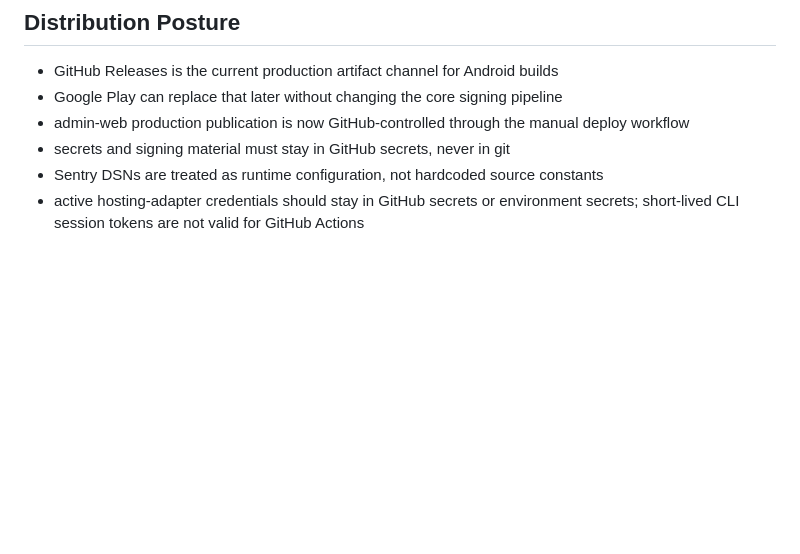
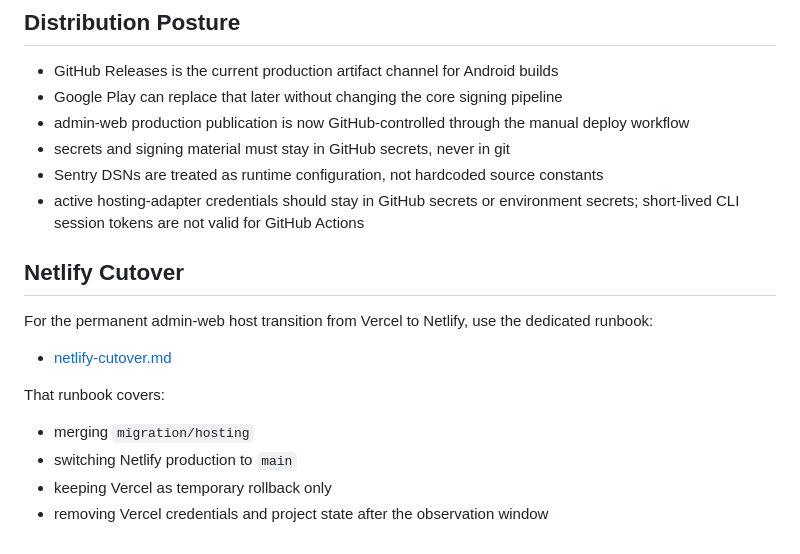
Before and after one commit to jhonny1994/fleetfill, a Markdown page: docs/releases.md, the part around the change. GitHub-like rendering; blank space fills up the shorter version.

Commit message:
Add Netlify cutover runbook

```diff
--- a/docs/releases.md
+++ b/docs/releases.md
@@ -137,3 +137,16 @@ Published artifacts:
 - secrets and signing material must stay in GitHub secrets, never in git
 - Sentry DSNs are treated as runtime configuration, not hardcoded source constants
 - active hosting-adapter credentials should stay in GitHub secrets or environment secrets; short-lived CLI session tokens are not valid for GitHub Actions
+
+## Netlify Cutover
+
+For the permanent admin-web host transition from Vercel to Netlify, use the dedicated runbook:
+
+- [netlify-cutover.md](./netlify-cutover.md)
+
+That runbook covers:
+
+- merging `migration/hosting`
+- switching Netlify production to `main`
+- keeping Vercel as temporary rollback only
+- removing Vercel credentials and project state after the observation window
```
Also changed, not shown: docs/netlify-cutover.md (added, +129 -0 lines).
